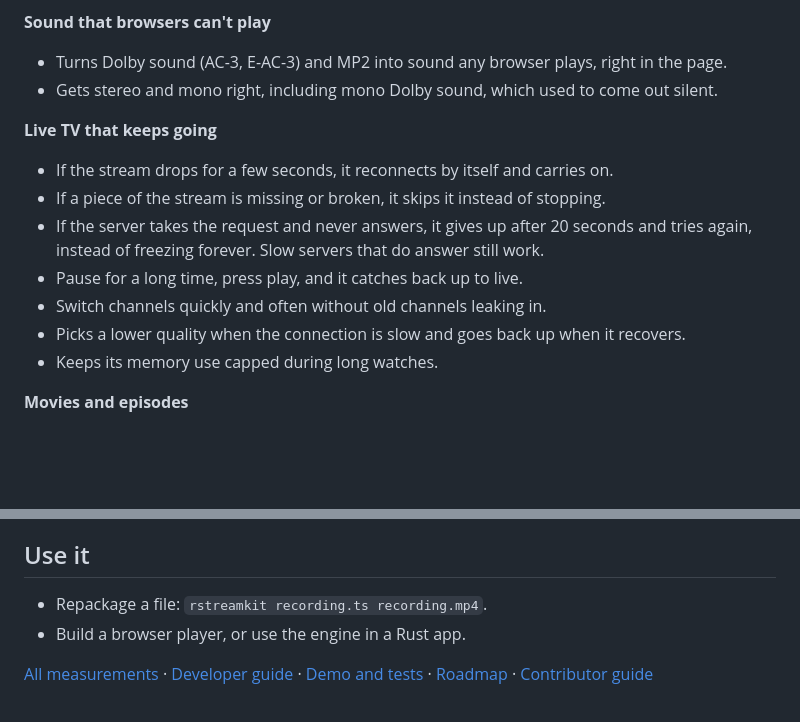
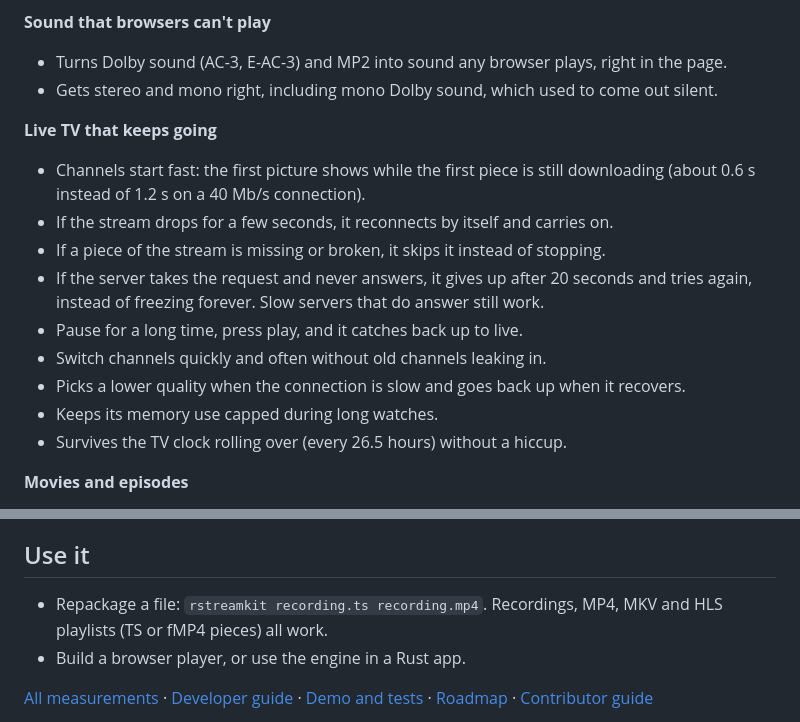
Before and after one commit to MoYusuf1/rstreamkit, a Markdown page: README.md, 2 parts joined by grey strips. Drawn GitHub-style; blank space fills up the shorter version.

Commit message:
docs(readme): faster channel start, clock rollover, fMP4 playlists
Co-Authored-By: Claude Opus 5.5 <noreply@anthropic.com>

```diff
--- a/README.md
+++ b/README.md
@@ -21,6 +21,8 @@ and without installing FFmpeg.
 
 **Live TV that keeps going**
 
+- Channels start fast: the first picture shows while the first piece is still downloading
+  (about 0.6 s instead of 1.2 s on a 40 Mb/s connection).
 - If the stream drops for a few seconds, it reconnects by itself and carries on.
 - If a piece of the stream is missing or broken, it skips it instead of stopping.
 - If the server takes the request and never answers, it gives up after 20 seconds and tries again,
@@ -29,6 +31,7 @@ and without installing FFmpeg.
 - Switch channels quickly and often without old channels leaking in.
 - Picks a lower quality when the connection is slow and goes back up when it recovers.
 - Keeps its memory use capped during long watches.
+- Survives the TV clock rolling over (every 26.5 hours) without a hiccup.
 
 **Movies and episodes**
 
@@ -66,7 +69,8 @@ and file reading and writing. The output was checked against the input.
 
 ## Use it
 
-- Repackage a file: `rstreamkit recording.ts recording.mp4`.
+- Repackage a file: `rstreamkit recording.ts recording.mp4`. Recordings, MP4, MKV and HLS
+  playlists (TS or fMP4 pieces) all work.
 - Build a browser player, or use the engine in a Rust app.
 
 [All measurements](docs/performance.md) · [Developer guide](docs/api.md) · [Demo and tests](tools/README.md) · [Roadmap](docs/roadmap.md) · [Contributor guide](docs/technical-breakdown.md)
```
